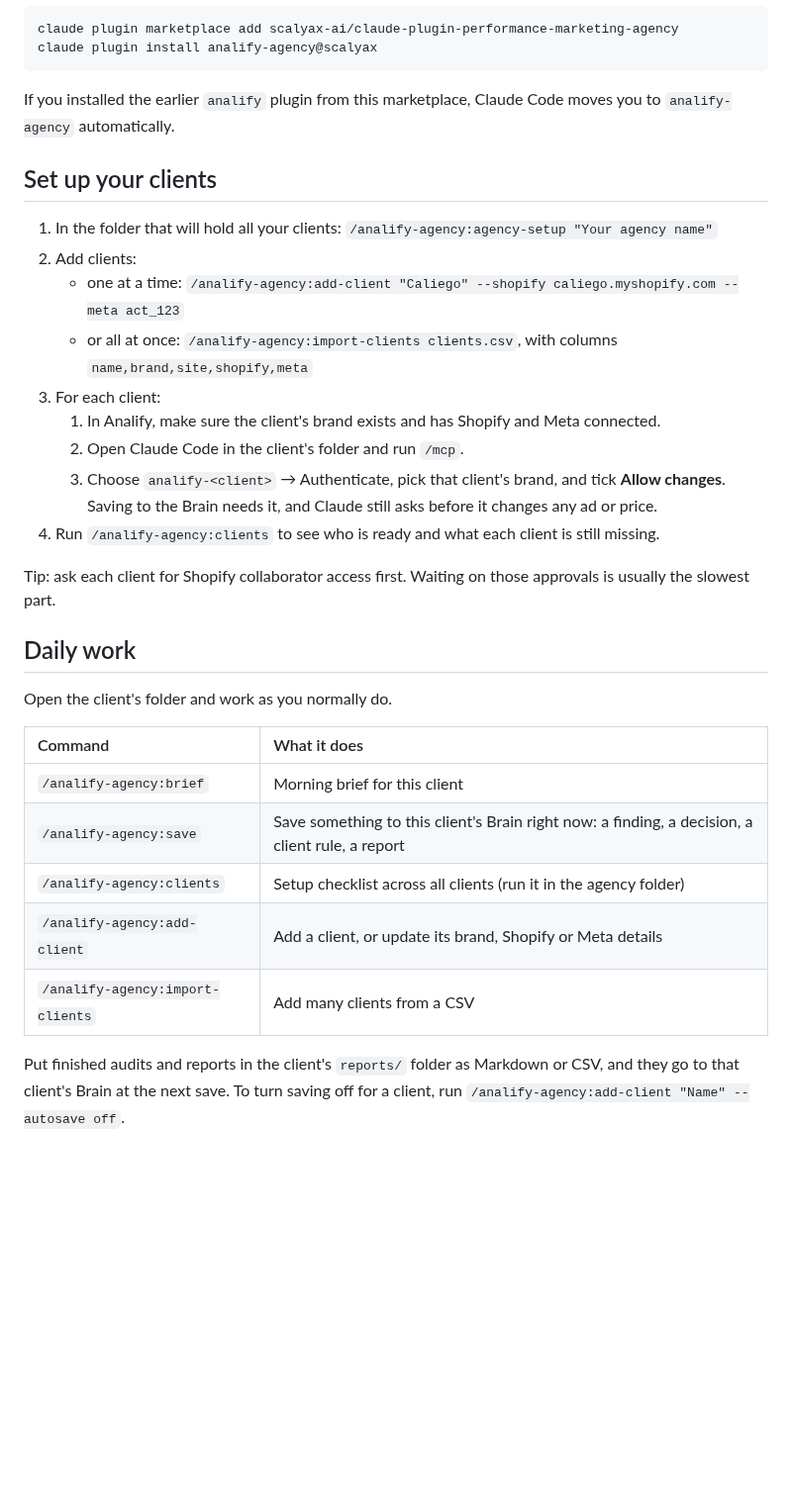
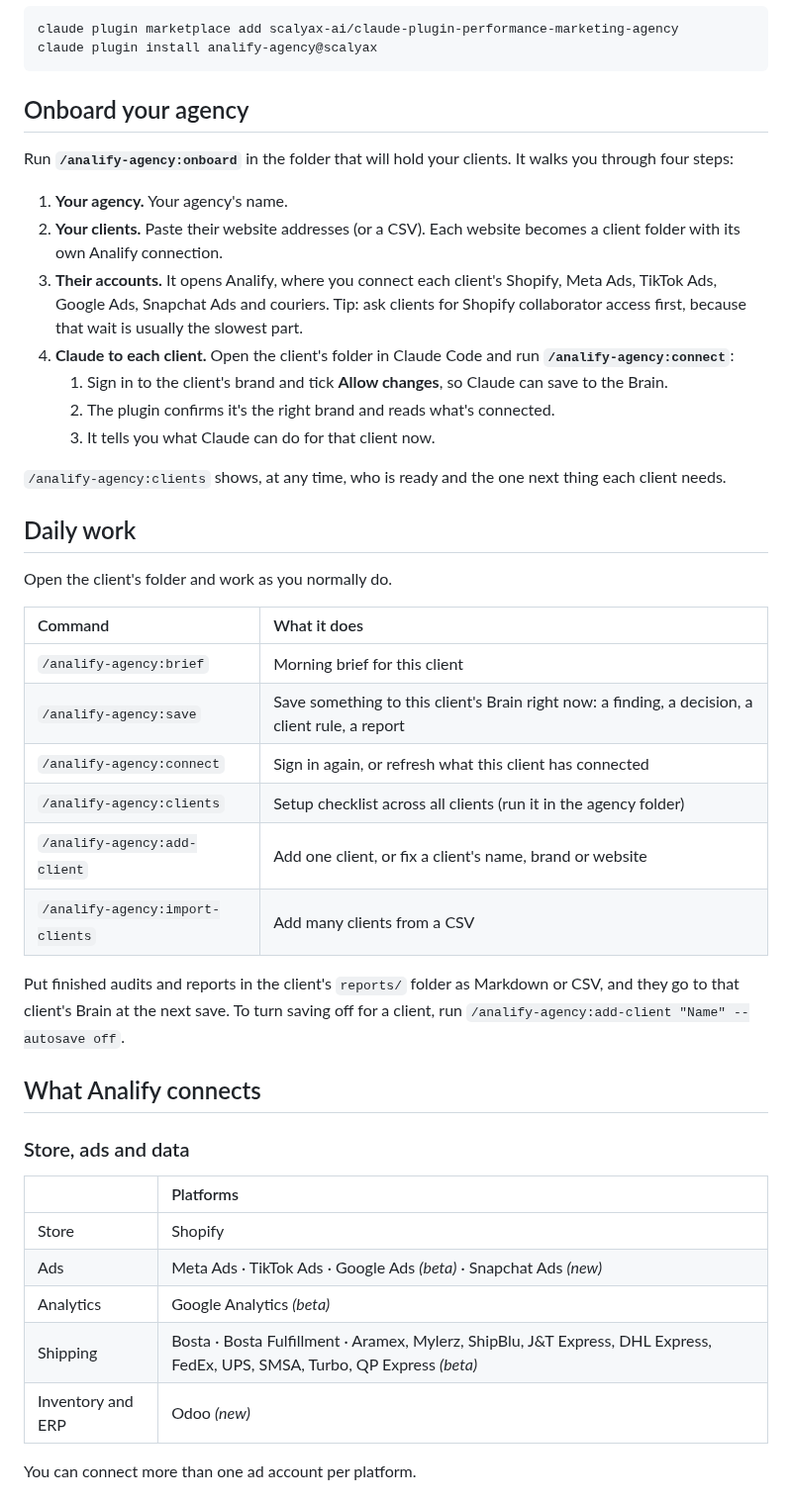
Before and after one commit to scalyax-ai/claude-plugin-performance-marketing-agency, a Markdown page: README.md, the part around one of its changes. Shown at 99% size. Drawn GitHub-style; blank space fills up the shorter version.

````diff
--- a/README.md
+++ b/README.md
@@ -45,21 +45,19 @@ claude plugin marketplace add scalyax-ai/claude-plugin-performance-marketing-age
 claude plugin install analify-agency@scalyax
 ```
 
-If you installed the earlier `analify` plugin from this marketplace, Claude Code moves you to `analify-agency` automatically.
+## Onboard your agency
 
-## Set up your clients
+Run **`/analify-agency:onboard`** in the folder that will hold your clients. It walks you through four steps:
 
-1. In the folder that will hold all your clients: `/analify-agency:agency-setup "Your agency name"`
-2. Add clients:
-   - one at a time: `/analify-agency:add-client "Caliego" --shopify caliego.myshopify.com --meta act_123`
-   - or all at once: `/analify-agency:import-clients clients.csv`, with columns `name,brand,site,shopify,meta`
-3. For each client:
-   1. In Analify, make sure the client's brand exists and has Shopify and Meta connected.
-   2. Open Claude Code in the client's folder and run `/mcp`.
-   3. Choose `analify-<client>` → Authenticate, pick that client's brand, and tick **Allow changes**. Saving to the Brain needs it, and Claude still asks before it changes any ad or price.
-4. Run `/analify-agency:clients` to see who is ready and what each client is still missing.
+1. **Your agency.** Your agency's name.
+2. **Your clients.** Paste their website addresses (or a CSV). Each website becomes a client folder with its own Analify connection.
+3. **Their accounts.** It opens Analify, where you connect each client's Shopify, Meta Ads, TikTok Ads, Google Ads, Snapchat Ads and couriers. Tip: ask clients for Shopify collaborator access first, because that wait is usually the slowest part.
+4. **Claude to each client.** Open the client's folder in Claude Code and run **`/analify-agency:connect`**:
+   1. Sign in to the client's brand and tick **Allow changes**, so Claude can save to the Brain.
+   2. The plugin confirms it's the right brand and reads what's connected.
+   3. It tells you what Claude can do for that client now.
 
-Tip: ask each client for Shopify collaborator access first. Waiting on those approvals is usually the slowest part.
+`/analify-agency:clients` shows, at any time, who is ready and the one next thing each client needs.
 
 ## Daily work
 
@@ -69,9 +67,24 @@ Open the client's folder and work as you normally do.
 | :- | :- |
 | `/analify-agency:brief` | Morning brief for this client |
 | `/analify-agency:save` | Save something to this client's Brain right now: a finding, a decision, a client rule, a report |
+| `/analify-agency:connect` | Sign in again, or refresh what this client has connected |
 | `/analify-agency:clients` | Setup checklist across all clients (run it in the agency folder) |
-| `/analify-agency:add-client` | Add a client, or update its brand, Shopify or Meta details |
+| `/analify-agency:add-client` | Add one client, or fix a client's name, brand or website |
 | `/analify-agency:import-clients` | Add many clients from a CSV |
 
 Put finished audits and reports in the client's `reports/` folder as Markdown or CSV, and they go to that client's Brain at the next save. To turn saving off for a client, run `/analify-agency:add-client "Name" --autosave off`.
 
+## What Analify connects
+
+### Store, ads and data
+
+| | Platforms |
+| :- | :- |
+| Store | Shopify |
+| Ads | Meta Ads · TikTok Ads · Google Ads *(beta)* · Snapchat Ads *(new)* |
+| Analytics | Google Analytics *(beta)* |
+| Shipping | Bosta · Bosta Fulfillment · Aramex, Mylerz, ShipBlu, J&T Express, DHL Express, FedEx, UPS, SMSA, Turbo, QP Express *(beta)* |
+| Inventory and ERP | Odoo *(new)* |
+
+You can connect more than one ad account per platform.
+
````
Also changed, not shown: other parts of README.md (+55 -21 lines), skills/add-client/SKILL.md (+1 -1 lines), skills/agency-setup/SKILL.md (+1 -1 lines), skills/connect/SKILL.md (added, +19 -0 lines), skills/onboard/SKILL.md (added, +37 -0 lines), assets/analify-logo.png (added), 8 other files.
